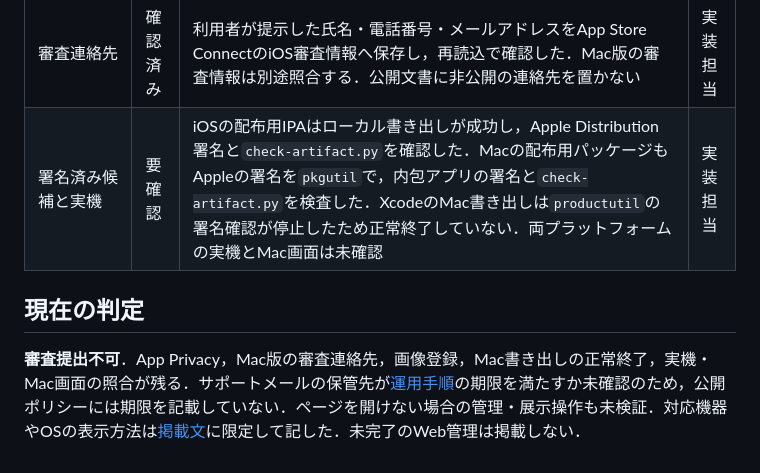
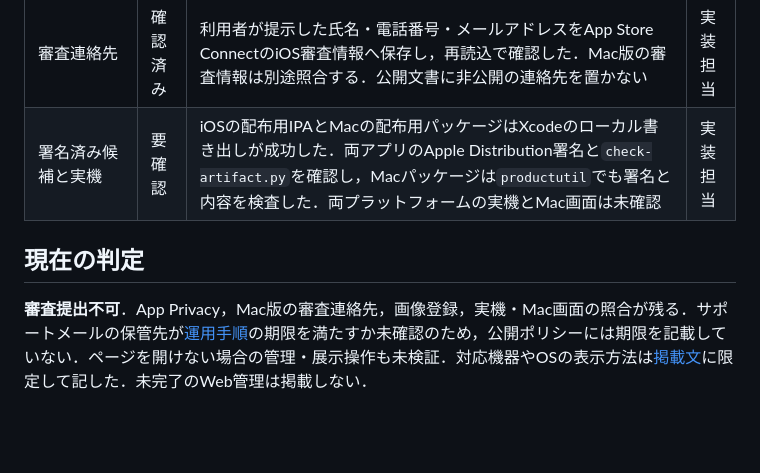
Before and after one commit to shiftone-ai/plinth, a Markdown page: docs/release/store-readiness.md, the part around the change. GitHub-like rendering; blank space fills up the shorter version.

Commit message:
docs(release): confirm Mac distribution export
Xcode export completed on retry; installer and bundled app signatures both verified.

```diff
--- a/docs/release/store-readiness.md
+++ b/docs/release/store-readiness.md
@@ -21,8 +21,8 @@ Issue #28の提出可否を判断する表．iPhone／iPad版とMac専用版はA
 | 提供地域・公開方法 | 確認済み | 利用者の指定に従い，全175地域を「App Release後に提供」で保存した．iOS版とMac版を手動公開に設定した | 実装担当 |
 | 審査用サイト・手順 | 要作成 | [自作の展示サンプル](public-pages.md)は公開済み．iOS・Macの審査メモをApp Store Connectへ保存した．[原稿](review-notes.md)をMac候補と実機で再照合する | 実装担当 |
 | 審査連絡先 | 確認済み | 利用者が提示した氏名・電話番号・メールアドレスをApp Store ConnectのiOS審査情報へ保存し，再読込で確認した．Mac版の審査情報は別途照合する．公開文書に非公開の連絡先を置かない | 実装担当 |
-| 署名済み候補と実機 | 要確認 | iOSの配布用IPAはローカル書き出しが成功し，Apple Distribution署名と`check-artifact.py`を確認した．Macの配布用パッケージもAppleの署名を`pkgutil`で，内包アプリの署名と`check-artifact.py`を検査した．XcodeのMac書き出しは`productutil`の署名確認が停止したため正常終了していない．両プラットフォームの実機とMac画面は未確認 | 実装担当 |
+| 署名済み候補と実機 | 要確認 | iOSの配布用IPAとMacの配布用パッケージはXcodeのローカル書き出しが成功した．両アプリのApple Distribution署名と`check-artifact.py`を確認し，Macパッケージは`productutil`でも署名と内容を検査した．両プラットフォームの実機とMac画面は未確認 | 実装担当 |
 
 ## 現在の判定
 
-**審査提出不可**．App Privacy，Mac版の審査連絡先，画像登録，Mac書き出しの正常終了，実機・Mac画面の照合が残る．サポートメールの保管先が[運用手順](support-data.md)の期限を満たすか未確認のため，公開ポリシーには期限を記載していない．ページを開けない場合の管理・展示操作も未検証．対応機器やOSの表示方法は[掲載文](store-listing.md)に限定して記した．未完了のWeb管理は掲載しない．
+**審査提出不可**．App Privacy，Mac版の審査連絡先，画像登録，実機・Mac画面の照合が残る．サポートメールの保管先が[運用手順](support-data.md)の期限を満たすか未確認のため，公開ポリシーには期限を記載していない．ページを開けない場合の管理・展示操作も未検証．対応機器やOSの表示方法は[掲載文](store-listing.md)に限定して記した．未完了のWeb管理は掲載しない．
```
